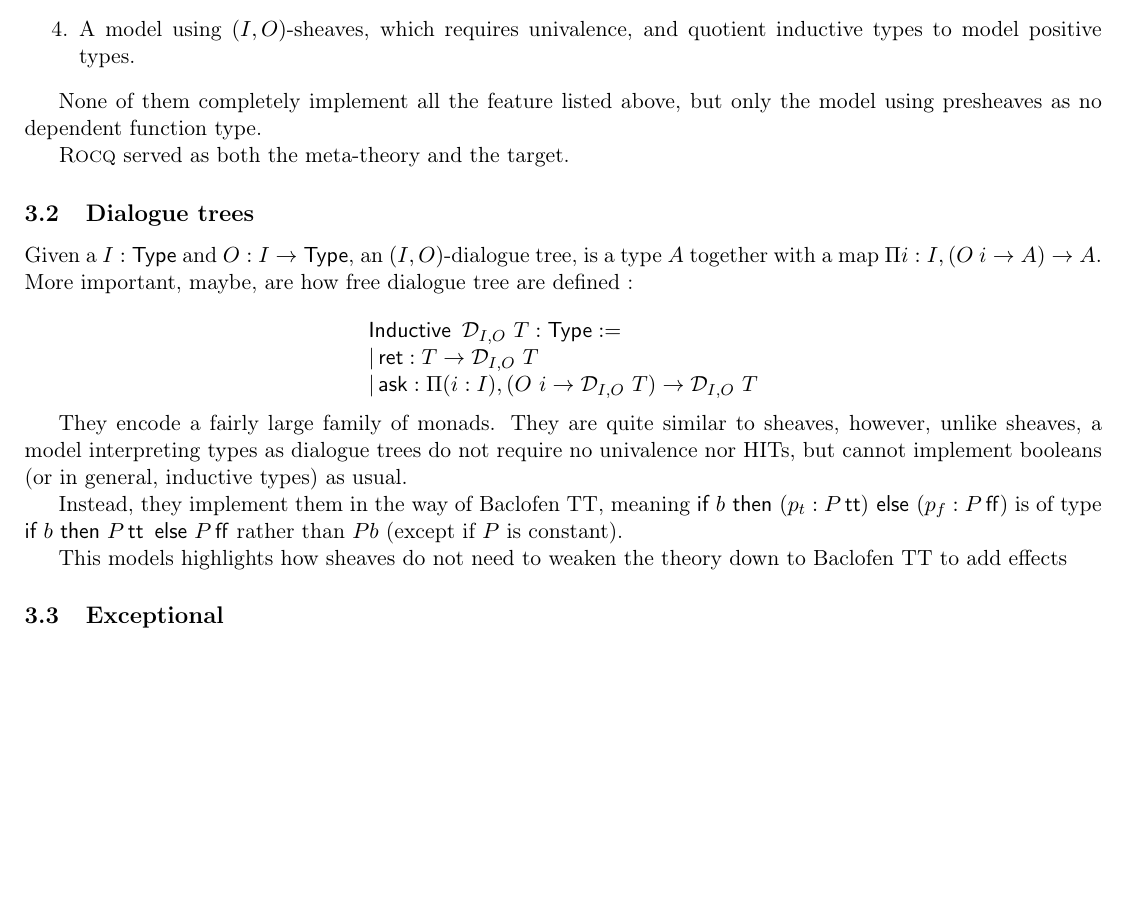
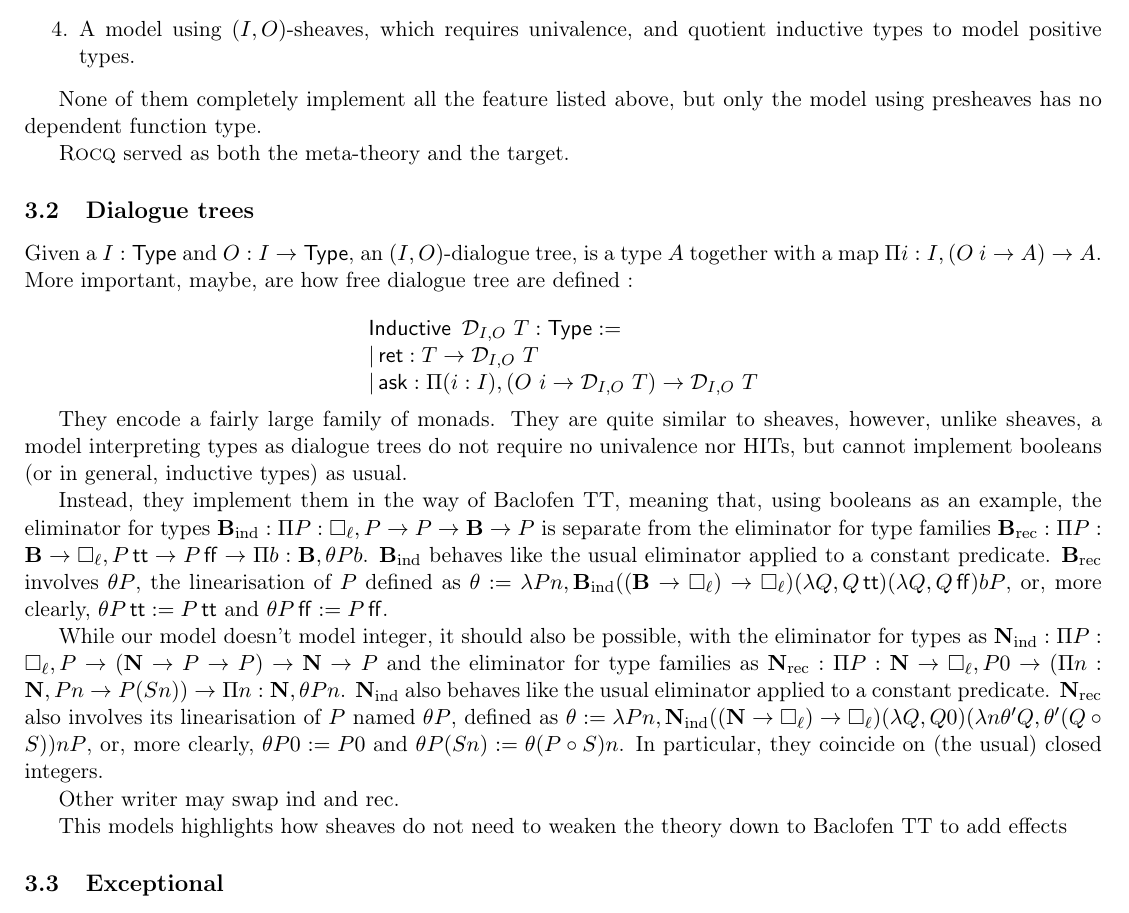
Before and after one commit to LeoAlexElouan/Nantes, a LaTeX document (rapport/Rapport de stage - M2.tex): part of page 10 of 13, cut so that both start at the same text, the shorter picture padded with empty space. Compiled offline with pdfLaTeX.

Commit message:
Tried to clarify BTT

```diff
--- a/rapport/Rapport de stage - M2.tex
+++ b/rapport/Rapport de stage - M2.tex
@@ -42,6 +42,7 @@
 \DeclareMathOperator{\Inductive}{\mathsf{Inductive}}
 \DeclareMathOperator{\ret}{\mathsf{ret}}
 \DeclareMathOperator{\rec}{rec}
+\DeclareMathOperator{\ind}{ind}
 \DeclareMathOperator{\ctx}{\mathsf{ctx}}
 \DeclareMathOperator{\Typ}{\mathsf{Typ}}
 \DeclareMathOperator{\trm}{\mathsf{Trm}}
@@ -539,7 +540,7 @@ The most notable being :
     \item A model using $(I,O)$-sheaves, which requires univalence, and quotient inductive types to model positive types.
 \end{enumerate}
 
-None of them completely implement all the feature listed above, but only the model using presheaves as no dependent function type.
+None of them completely implement all the feature listed above, but only the model using presheaves has no dependent function type.
 
 \textsc{Rocq} served as both the meta-theory and the target.
 
@@ -557,7 +558,12 @@ $$
 
 They encode a fairly large family of monads. They are quite similar to sheaves, however, unlike sheaves, a model interpreting types as dialogue trees do not require no univalence nor HITs, but cannot implement booleans (or in general, inductive types) as usual.
 
-Instead, they implement them in the way of Baclofen TT, meaning $\textsf{if } b \textsf{ then } (p_t : P \true) \textsf{ else } (p_f : P \false)$ is of type $\textsf{if } b \textsf{ then } P\true \textsf{ else } P\false$ rather than $P b$ (except if $P$ is constant).
+Instead, they implement them in the way of Baclofen TT, meaning that, using booleans as an example, the eliminator for types $\bool_{\ind} : \Pi P : \square_\ell, P -> P -> \bool -> P $ is separate from the eliminator for type families $\bool_{\rec} : \Pi P : \bool -> \square_\ell, P \true -> P \false -> \Pi b : \bool, \theta P b$. $\bool_{\ind}$ behaves like the usual eliminator applied to a constant predicate. $\bool_{\rec}$ involves $\theta P$, the linearisation of $P$ defined as $\theta:= \lambda P n, \bool_{\ind} ((\bool ->\square_\ell) -> \square_\ell) (\lambda Q, Q \true) (\lambda Q, Q \false) b P$, or, more clearly, $\theta P \true := P \true$ and $\theta P \false :=  P \false$.
+
+
+While our model doesn't model integer, it should also be possible, with the eliminator for types as $\nat_{\ind} : \Pi P : \square_\ell, P -> (\nat ->P -> P) -> \nat -> P $ and the eliminator for type families as $\nat_{\rec} : \Pi P : \nat -> \square_\ell, P 0 -> (\Pi n :\nat, P n -> P (S n)) -> \Pi n : \nat, \theta P n$. $\nat_{\ind}$ also behaves like the usual eliminator applied to a constant predicate. $\nat_{\rec}$ also involves its linearisation of $P$ named $\theta P$, defined as $\theta:= \lambda P n, \nat_{\ind} ((\nat ->\square_\ell) -> \square_\ell) (\lambda Q, Q 0) (\lambda n \theta' Q, \theta' (Q\circ S)) n P$, or, more clearly, $\theta P 0 := P 0$ and $\theta P (S n) := \theta (P\circ S) n$. In particular, they coincide on (the usual) closed integers.
+
+Other writer may swap $\ind$ and $\rec$.
 
 This models highlights how sheaves do not need to weaken the theory down to Baclofen TT to add effects
 
```
Also changed, not shown: rapport/Rapport de stage - M2.pdf.
